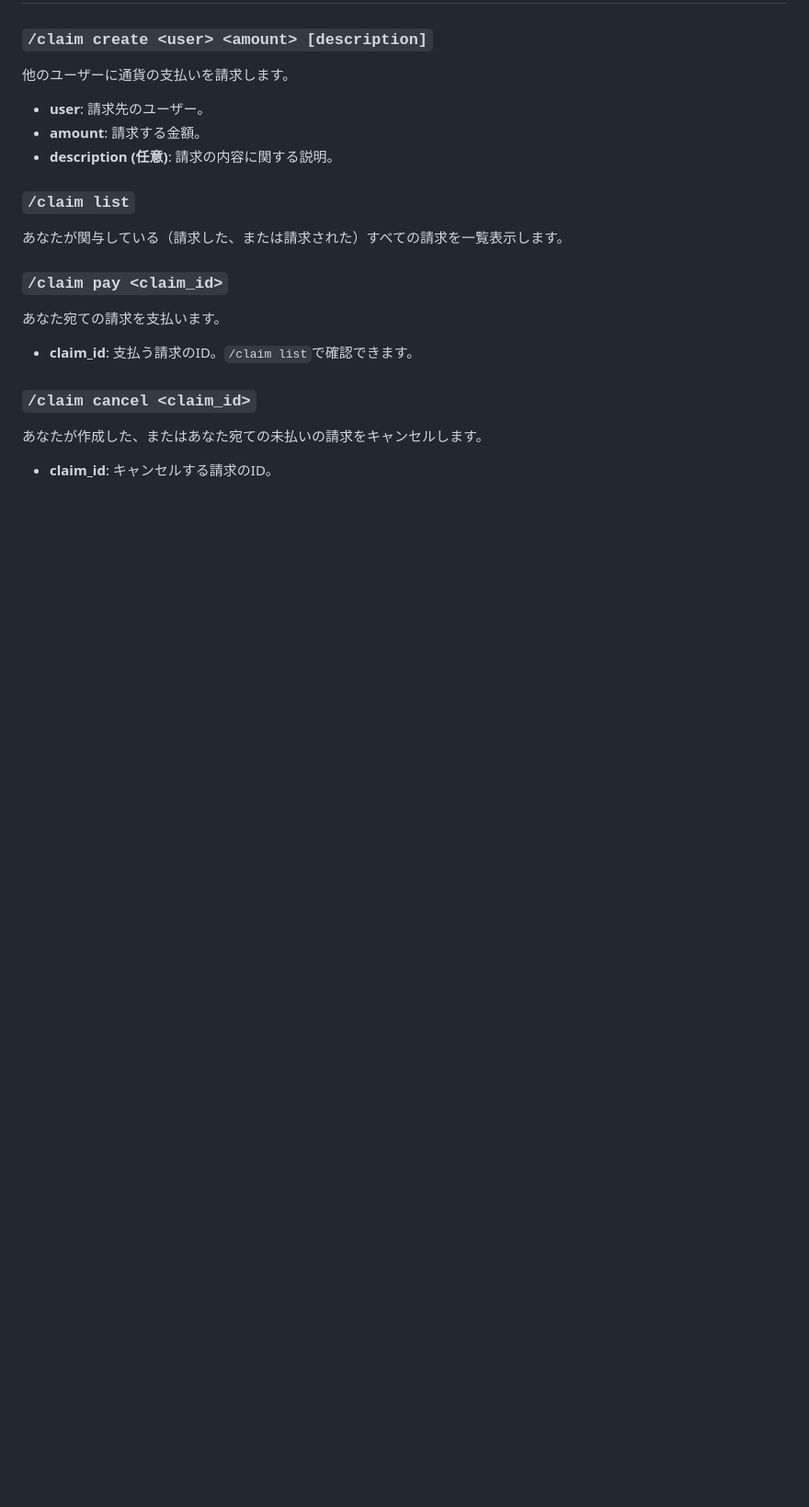
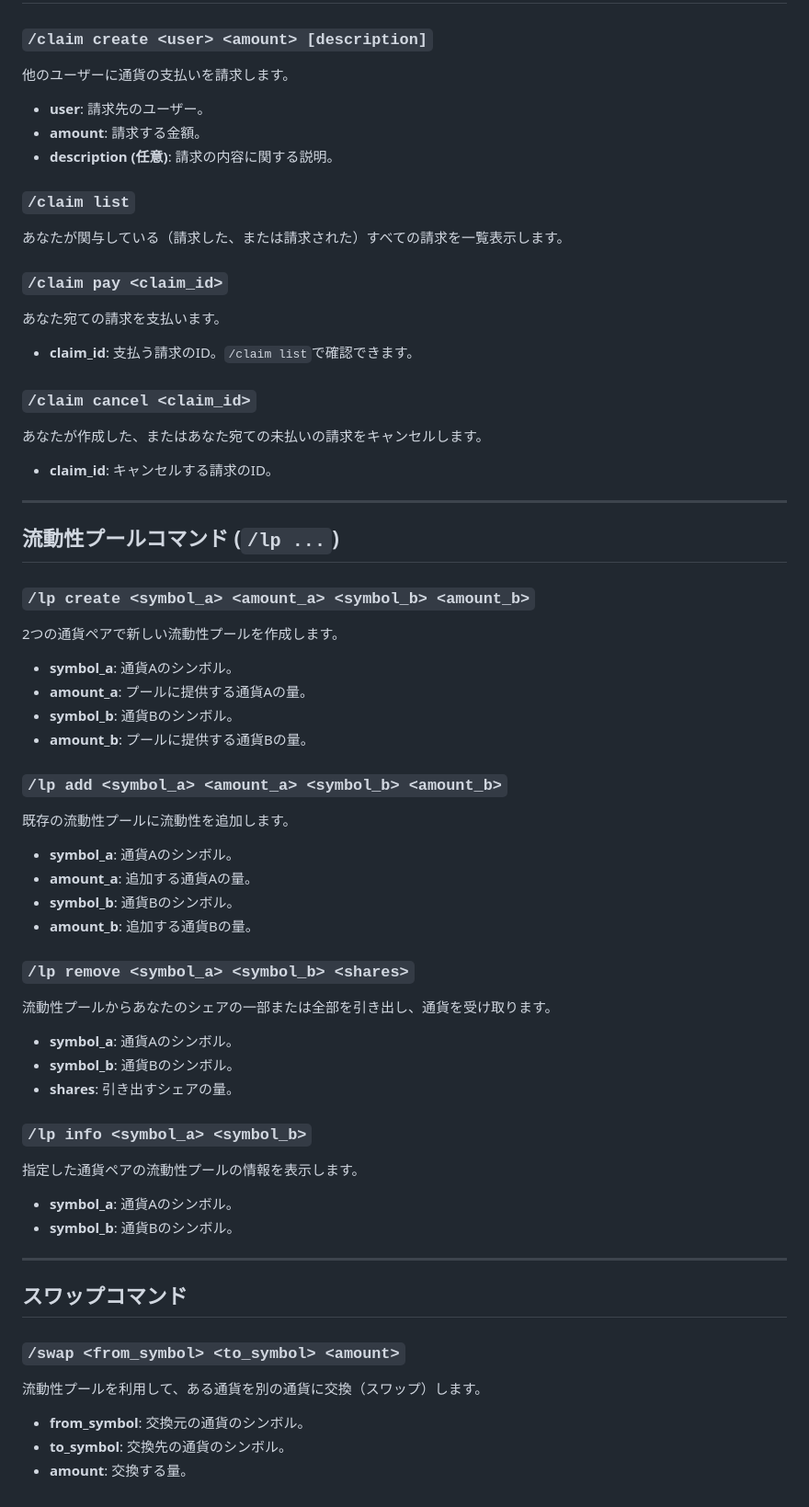
Before and after one commit to RapidWire/RapidWire, a Markdown page: doc/slash_command.md, the part around one of its changes. Shown at 92% size. Drawn GitHub-style; blank space fills up the shorter version.

Commit message:
Update slash command documentation

```diff
--- a/doc/slash_command.md
+++ b/doc/slash_command.md
@@ -107,3 +118,42 @@
 ### `/claim cancel <claim_id>`
 あなたが作成した、またはあなた宛ての未払いの請求をキャンセルします。
 - **claim_id**: キャンセルする請求のID。
+
+---
+
+## 流動性プールコマンド (`/lp ...`)
+
+### `/lp create <symbol_a> <amount_a> <symbol_b> <amount_b>`
+2つの通貨ペアで新しい流動性プールを作成します。
+- **symbol_a**: 通貨Aのシンボル。
+- **amount_a**: プールに提供する通貨Aの量。
+- **symbol_b**: 通貨Bのシンボル。
+- **amount_b**: プールに提供する通貨Bの量。
+
+### `/lp add <symbol_a> <amount_a> <symbol_b> <amount_b>`
+既存の流動性プールに流動性を追加します。
+- **symbol_a**: 通貨Aのシンボル。
+- **amount_a**: 追加する通貨Aの量。
+- **symbol_b**: 通貨Bのシンボル。
+- **amount_b**: 追加する通貨Bの量。
+
+### `/lp remove <symbol_a> <symbol_b> <shares>`
+流動性プールからあなたのシェアの一部または全部を引き出し、通貨を受け取ります。
+- **symbol_a**: 通貨Aのシンボル。
+- **symbol_b**: 通貨Bのシンボル。
+- **shares**: 引き出すシェアの量。
+
+### `/lp info <symbol_a> <symbol_b>`
+指定した通貨ペアの流動性プールの情報を表示します。
+- **symbol_a**: 通貨Aのシンボル。
+- **symbol_b**: 通貨Bのシンボル。
+
+---
+
+## スワップコマンド
+
+### `/swap <from_symbol> <to_symbol> <amount>`
+流動性プールを利用して、ある通貨を別の通貨に交換（スワップ）します。
+- **from_symbol**: 交換元の通貨のシンボル。
+- **to_symbol**: 交換先の通貨のシンボル。
+- **amount**: 交換する量。
```
Also changed, not shown: other parts of doc/slash_command.md (+21 -10 lines).
